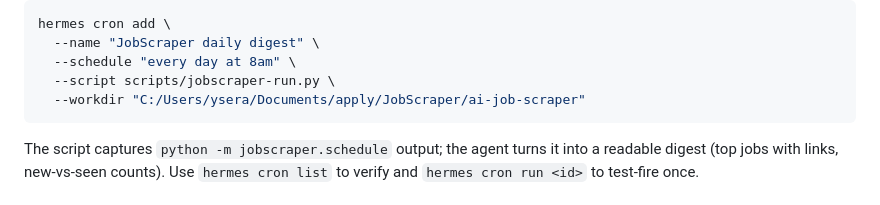
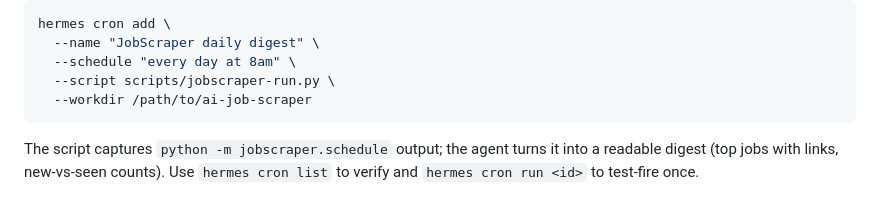
Before and after one commit to cygnus25/JobSomnia, a Markdown page: README.md, the part around the change. Rendered like a GitHub page.

Commit message:
README: generic workdir path in Hermes cron example

````diff
--- a/README.md
+++ b/README.md
@@ -89,7 +89,7 @@ hermes cron add \
   --name "JobScraper daily digest" \
   --schedule "every day at 8am" \
   --script scripts/jobscraper-run.py \
-  --workdir "C:/Users/ysera/Documents/apply/JobScraper/ai-job-scraper"
+  --workdir /path/to/ai-job-scraper
 ```
 
 The script captures `python -m jobscraper.schedule` output; the agent turns it
````
